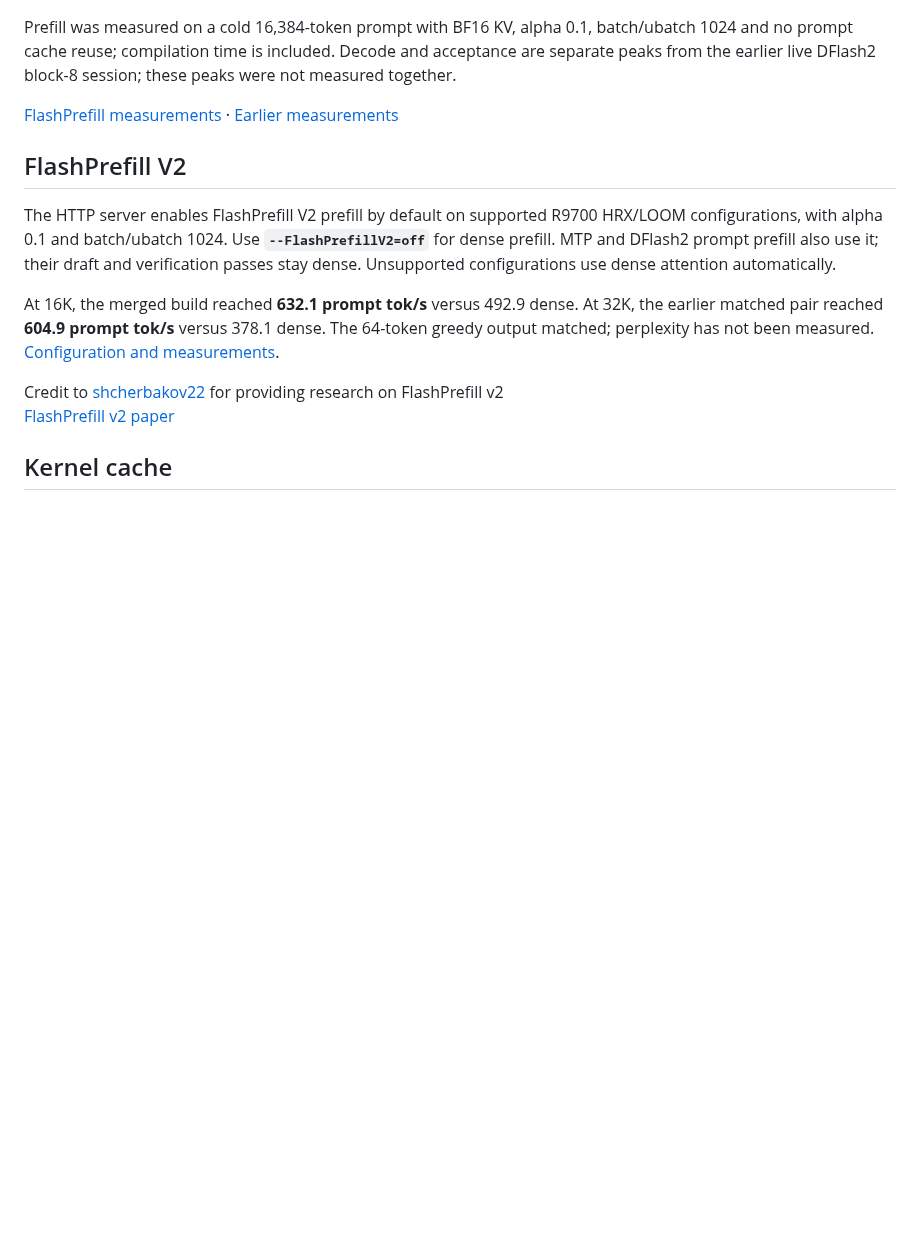
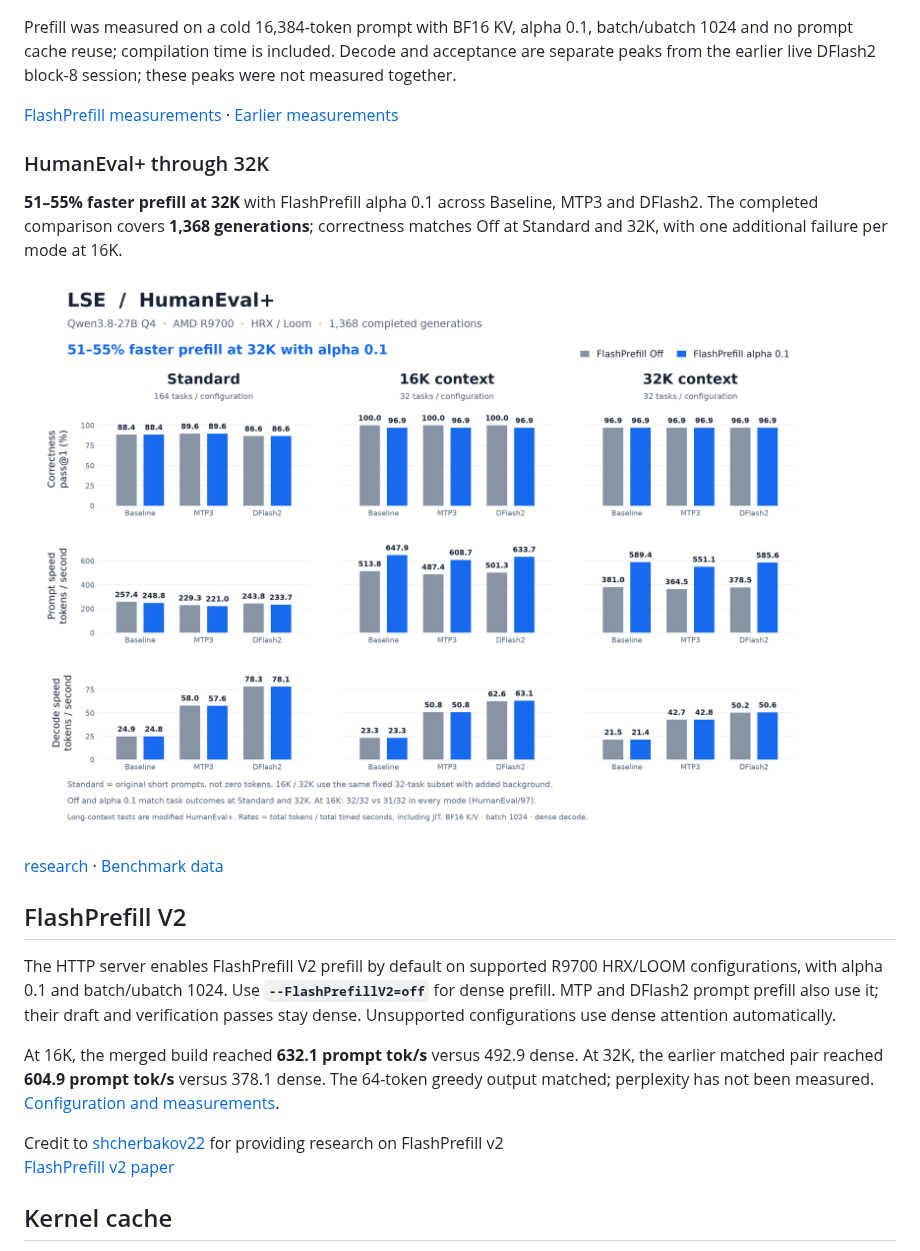
Before and after one commit to Geramy/LSE, a Markdown page: README.md, the part around the change. Drawn GitHub-style; pictures changed too: docs/benchmarks/flashprefill-humaneval-32k.png (added); blank space fills up the shorter version.

Commit message:
Publish HumanEval+ comparison through 32K and research report

```diff
--- a/README.md
+++ b/README.md
@@ -43,6 +43,16 @@ session; these peaks were not measured together.
 
 [FlashPrefill measurements](docs/experimental/sparse-attention.md)
 · [Earlier measurements](docs/RELEASE_HISTORY.md)
+
+### HumanEval+ through 32K
+
+**51–55% faster prefill at 32K** with FlashPrefill alpha 0.1 across Baseline,
+MTP3 and DFlash2. The completed comparison covers **1,368 generations**;
+correctness matches Off at Standard and 32K, with one additional failure per mode at 16K.
+
+[![HumanEval+ correctness, prompt speed and decode speed for all six configurations at Standard, 16K and 32K context](docs/benchmarks/flashprefill-humaneval-32k.png)](docs/benchmarks/flashprefill-humaneval-32k.png)
+
+[research](docs/benchmarks/FlashPrefill-Results-Redesigned.pdf) · [Benchmark data](docs/benchmarks/flashprefill-humaneval-32k.json)
 
 ## FlashPrefill V2
 
```
Also changed, not shown: 3 other files.
